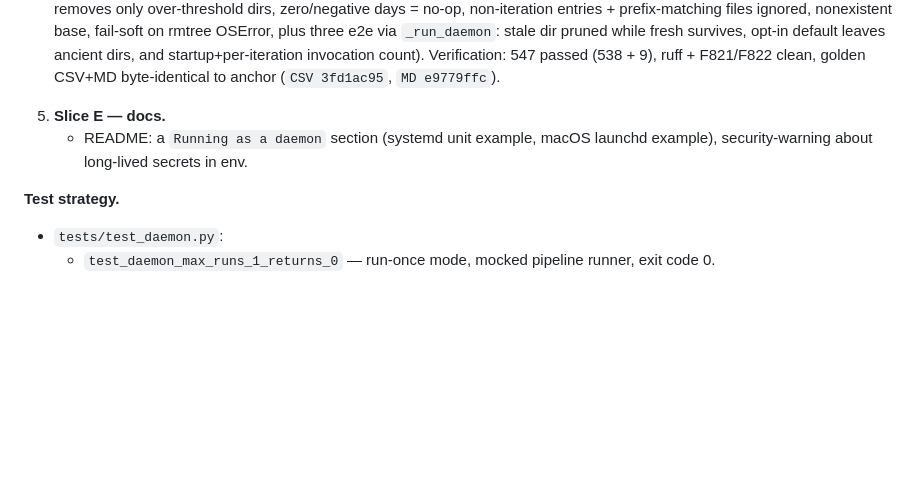
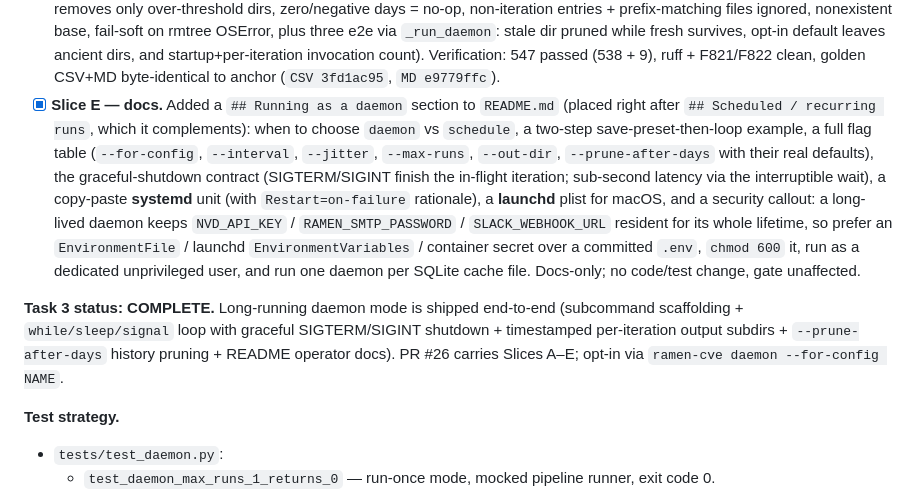
Before and after one commit to cesiumskater/CTI-CTH-Ramen-Budget, a Markdown page: tasks/todo.md, the part around the change. Rendered like a GitHub page; blank space fills up the shorter version.

```diff
--- a/tasks/todo.md
+++ b/tasks/todo.md
@@ -536,10 +536,28 @@ that.
    startup+per-iteration invocation count). Verification: 547 passed
    (538 + 9), ruff + F821/F822 clean, golden CSV+MD byte-identical to
    anchor (`CSV 3fd1ac95`, `MD e9779ffc`).
-5. **Slice E — docs.**
-   - README: a `Running as a daemon` section (systemd unit example,
-     macOS launchd example), security-warning about long-lived
-     secrets in env.
+- [x] **Slice E — docs.** Added a `## Running as a daemon` section to
+   `README.md` (placed right after `## Scheduled / recurring runs`, which
+   it complements): when to choose `daemon` vs `schedule`, a two-step
+   save-preset-then-loop example, a full flag table (`--for-config`,
+   `--interval`, `--jitter`, `--max-runs`, `--out-dir`,
+   `--prune-after-days` with their real defaults), the graceful-shutdown
+   contract (SIGTERM/SIGINT finish the in-flight iteration; sub-second
+   latency via the interruptible wait), a copy-paste **systemd** unit
+   (with `Restart=on-failure` rationale), a **launchd** plist for macOS,
+   and a security callout: a long-lived daemon keeps `NVD_API_KEY` /
+   `RAMEN_SMTP_PASSWORD` / `SLACK_WEBHOOK_URL` resident for its whole
+   lifetime, so prefer an `EnvironmentFile` / launchd `EnvironmentVariables`
+   / container secret over a committed `.env`, `chmod 600` it, run as a
+   dedicated unprivileged user, and run one daemon per SQLite cache file.
+   Docs-only; no code/test change, gate unaffected.
+
+**Task 3 status: COMPLETE.** Long-running daemon mode is shipped
+end-to-end (subcommand scaffolding + `while/sleep/signal` loop with
+graceful SIGTERM/SIGINT shutdown + timestamped per-iteration output
+subdirs + `--prune-after-days` history pruning + README operator docs).
+PR #26 carries Slices A–E; opt-in via `ramen-cve daemon --for-config
+NAME`.
 
 **Test strategy.**
 - `tests/test_daemon.py`:
```
Also changed, not shown: README.md (+113 -0 lines).
